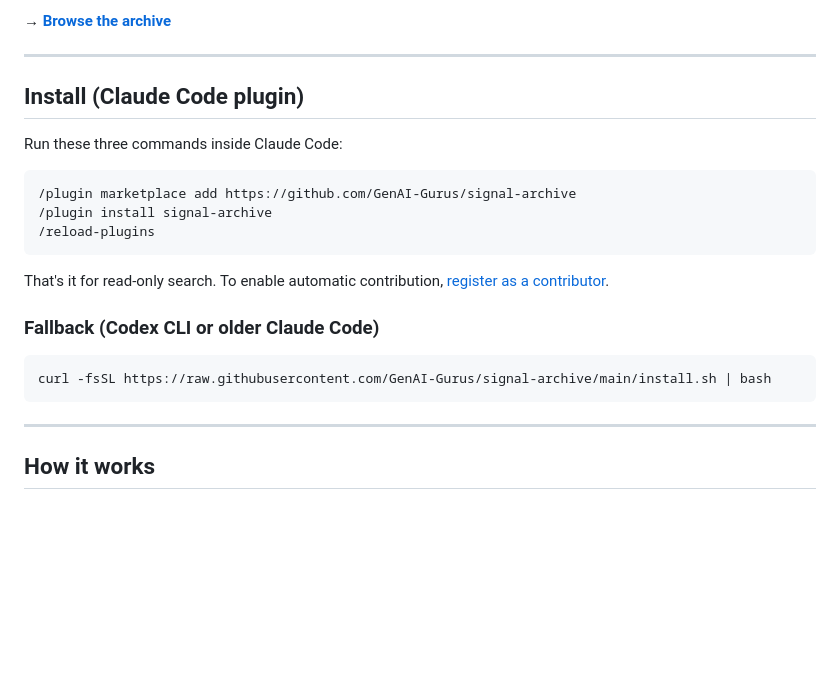
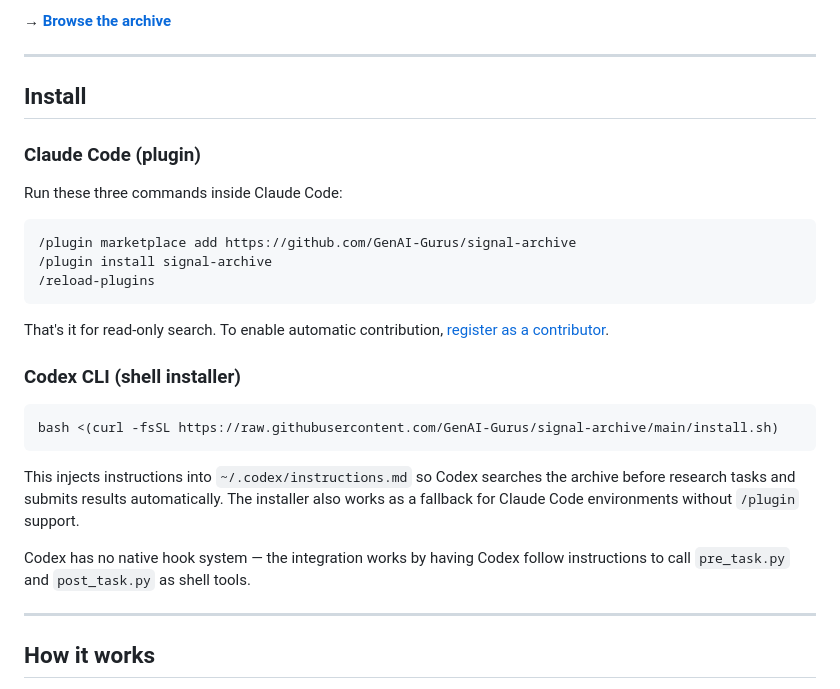
Before and after one commit to GenAI-Gurus/signal-archive, a Markdown page: README.md, the part around one of its changes. GitHub-like rendering; blank space fills up the shorter version.

````diff
--- a/README.md
+++ b/README.md
@@ -8,7 +8,9 @@ Signal Archive is an open archive of sanitized research artifacts. Before your a
 
 ---
 
-## Install (Claude Code plugin)
+## Install
+
+### Claude Code (plugin)
 
 Run these three commands inside Claude Code:
 
@@ -20,11 +22,15 @@ Run these three commands inside Claude Code:
 
 That's it for read-only search. To enable automatic contribution, [register as a contributor](#register).
 
-### Fallback (Codex CLI or older Claude Code)
+### Codex CLI (shell installer)
 
 ```bash
-curl -fsSL https://raw.githubusercontent.com/GenAI-Gurus/signal-archive/main/install.sh | bash
+bash <(curl -fsSL https://raw.githubusercontent.com/GenAI-Gurus/signal-archive/main/install.sh)
 ```
+
+This injects instructions into `~/.codex/instructions.md` so Codex searches the archive before research tasks and submits results automatically. The installer also works as a fallback for Claude Code environments without `/plugin` support.
+
+Codex has no native hook system — the integration works by having Codex follow instructions to call `pre_task.py` and `post_task.py` as shell tools.
 
 ---
 
````
Also changed, not shown: other parts of README.md (+29 -18 lines).
